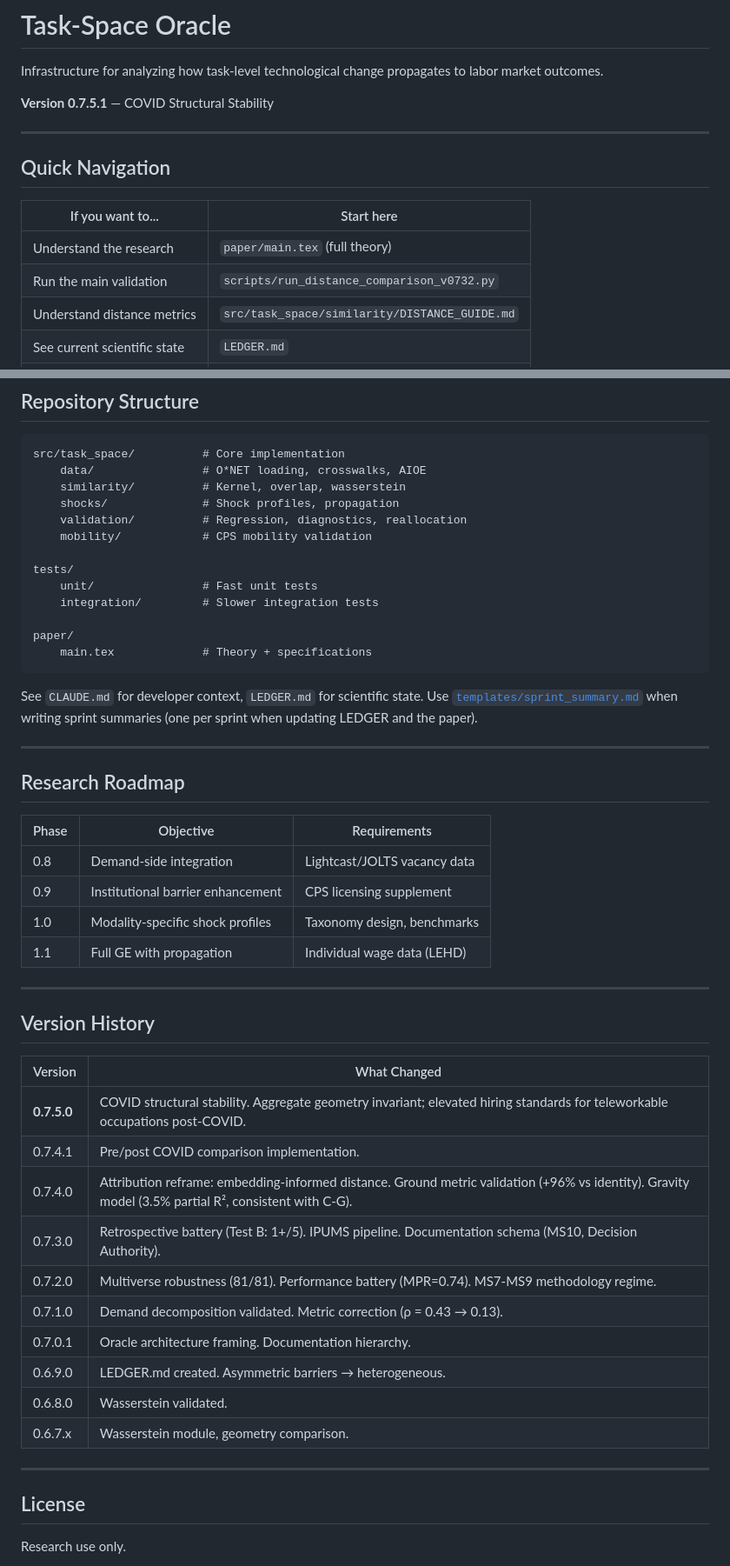
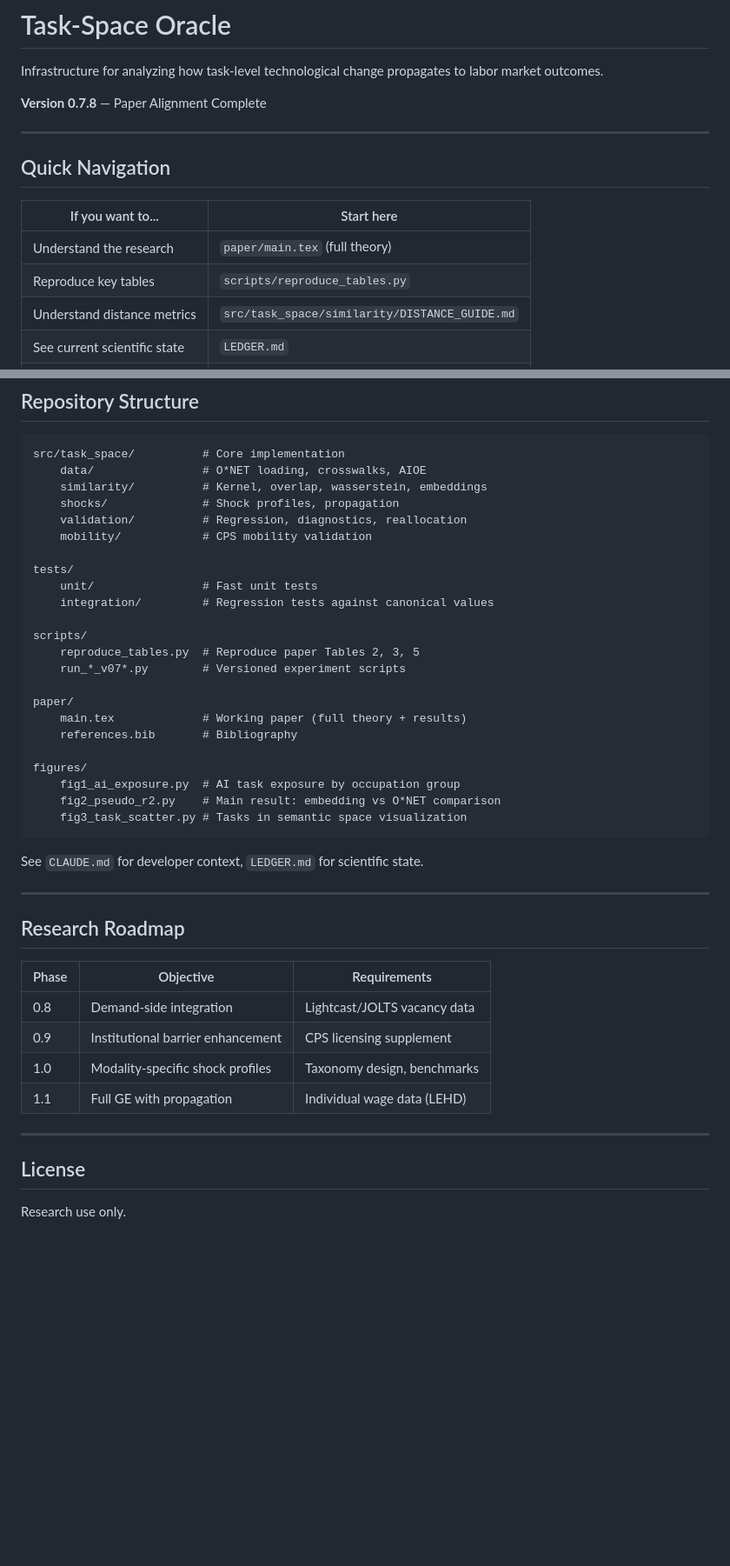
Before and after one commit to spencer2718/task-space-model, a Markdown page: README.md, 2 parts joined by grey strips. Shown at 87% size. GitHub-like rendering; blank space fills up the shorter version.

````diff
--- a/README.md
+++ b/README.md
@@ -2,7 +2,7 @@
 
 Infrastructure for analyzing how task-level technological change propagates to labor market outcomes.
 
-**Version 0.7.5.1** — COVID Structural Stability
+**Version 0.7.8** — Paper Alignment Complete
 
 ---
 
@@ -11,7 +11,7 @@ Infrastructure for analyzing how task-level technological change propagates to l
 | If you want to... | Start here |
 |-------------------|------------|
 | Understand the research | `paper/main.tex` (full theory) |
-| Run the main validation | `scripts/run_distance_comparison_v0732.py` |
+| Reproduce key tables | `scripts/reproduce_tables.py` |
 | Understand distance metrics | `src/task_space/similarity/DISTANCE_GUIDE.md` |
 | See current scientific state | `LEDGER.md` |
 | Contribute as engineer | `CLAUDE.md` |
@@ -118,20 +122,30 @@ See [`data/README.md`](data/README.md) for complete data documentation including
 ```
 src/task_space/          # Core implementation
     data/                # O*NET loading, crosswalks, AIOE
-    similarity/          # Kernel, overlap, wasserstein
+    similarity/          # Kernel, overlap, wasserstein, embeddings
     shocks/              # Shock profiles, propagation
     validation/          # Regression, diagnostics, reallocation
     mobility/            # CPS mobility validation
 
 tests/
     unit/                # Fast unit tests
-    integration/         # Slower integration tests
+    integration/         # Regression tests against canonical values
+
+scripts/
+    reproduce_tables.py  # Reproduce paper Tables 2, 3, 5
+    run_*_v07*.py        # Versioned experiment scripts
 
 paper/
-    main.tex             # Theory + specifications
+    main.tex             # Working paper (full theory + results)
+    references.bib       # Bibliography
+
+figures/
+    fig1_ai_exposure.py  # AI task exposure by occupation group
+    fig2_pseudo_r2.py    # Main result: embedding vs O*NET comparison
+    fig3_task_scatter.py # Tasks in semantic space visualization
 ```
 
-See `CLAUDE.md` for developer context, `LEDGER.md` for scientific state. Use [`templates/sprint_summary.md`](templates/sprint_summary.md) when writing sprint summaries (one per sprint when updating LEDGER and the paper).
+See `CLAUDE.md` for developer context, `LEDGER.md` for scientific state.
 
 ---
 
@@ -146,23 +160,6 @@ See `CLAUDE.md` for developer context, `LEDGER.md` for scientific state. Use [`t
 
 ---
 
-## Version History
-
-| Version | What Changed |
-|---------|--------------|
-| **0.7.5.0** | COVID structural stability. Aggregate geometry invariant; elevated hiring standards for teleworkable occupations post-COVID. |
-| 0.7.4.1 | Pre/post COVID comparison implementation. |
-| 0.7.4.0 | Attribution reframe: embedding-informed distance. Ground metric validation (+96% vs identity). Gravity model (3.5% partial R², consistent with C-G). |
-| 0.7.3.0 | Retrospective battery (Test B: 1+/5). IPUMS pipeline. Documentation schema (MS10, Decision Authority). |
-| 0.7.2.0 | Multiverse robustness (81/81). Performance battery (MPR=0.74). MS7-MS9 methodology regime. |
-| 0.7.1.0 | Demand decomposition validated. Metric correction (ρ = 0.43 → 0.13). |
-| 0.7.0.1 | Oracle architecture framing. Documentation hierarchy. |
-| 0.6.9.0 | LEDGER.md created. Asymmetric barriers → heterogeneous. |
-| 0.6.8.0 | Wasserstein validated. |
-| 0.6.7.x | Wasserstein module, geometry comparison. |
-
----
-
 ## License
 
 Research use only.
````
Also changed, not shown: other parts of README.md (+31 -27 lines), LEDGER.md (+2 -1 lines).
